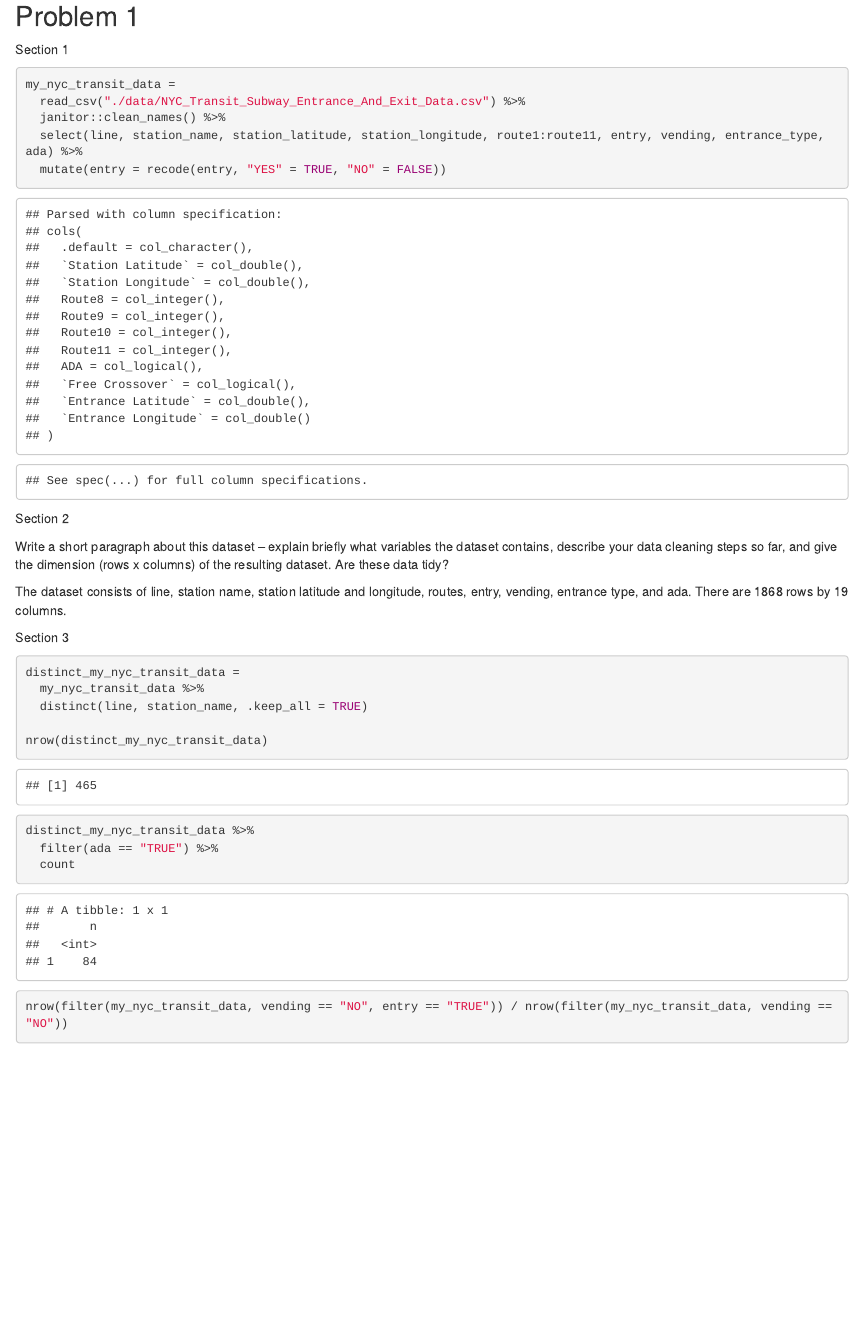
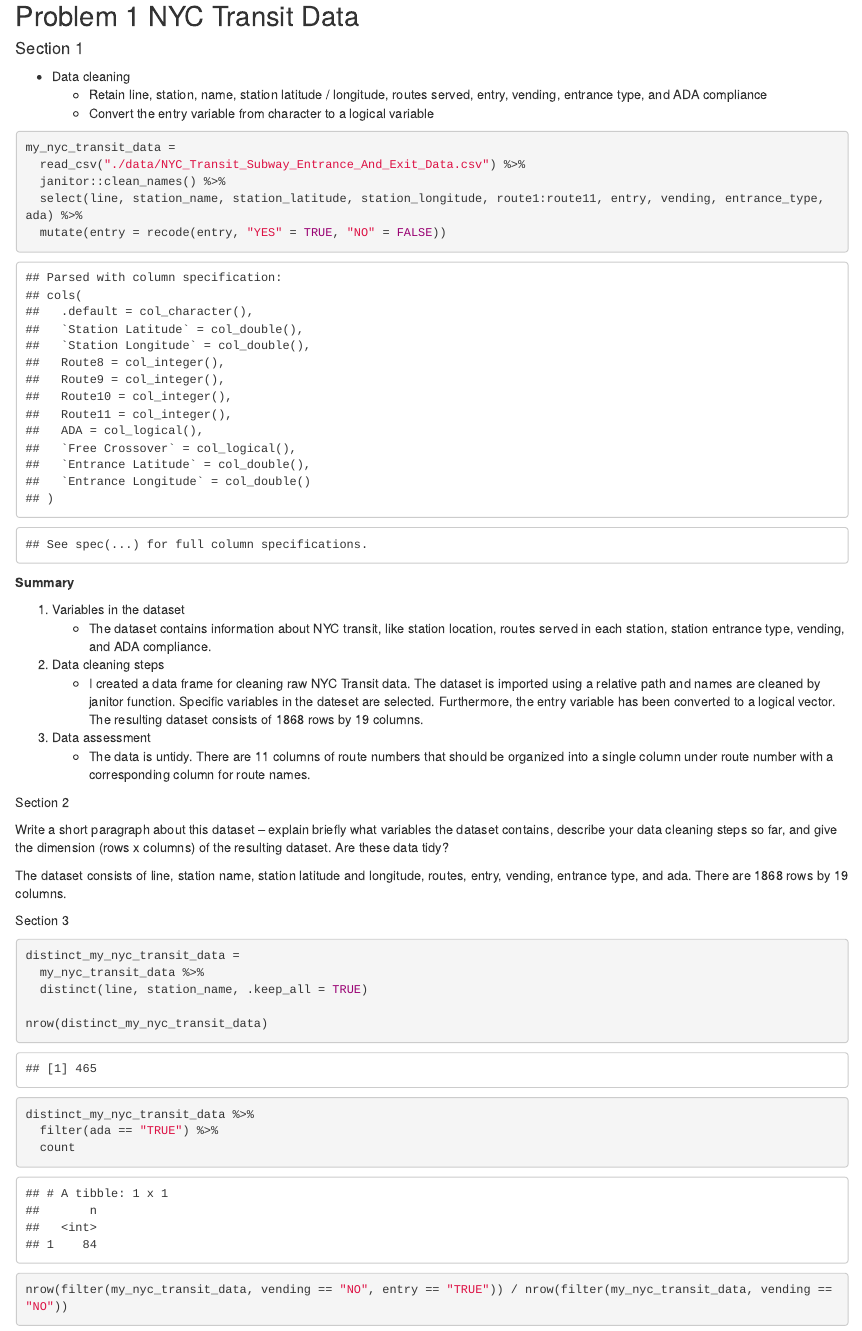
Before and after one commit to BingyuS/p8105_hw2_bs3142, an R Markdown document (p8105_hw2_bs3142.Rmd): the page in a window 1100 px wide, from 430 px down before the commit and from 140 px down after it, so that both start at the same text. The pictures show the output file p8105_hw2_bs3142.html that the author committed with the source, opened offline.

Commit message:
Q1: wrote summary

````diff
--- a/p8105_hw2_bs3142.Rmd
+++ b/p8105_hw2_bs3142.Rmd
@@ -10,2 +18,3 @@ knitr::opts_chunk$set(echo = TRUE)
 ```
 
+## Problem 1 NYC Transit Data
@@ -15,9 +21,10 @@ library(tidyverse)
 
-## Problem 1
+#### Section 1
+* Data cleaning
+    * Retain line, station, name, station latitude / longitude, routes served, entry, vending, entrance type, and ADA compliance
+    * Convert the entry variable from character to a logical variable
 
-Section 1
-
-```{r cleaned_my_nyc_transit_data}
+```{r clean_my_nyc_transit_data}
 my_nyc_transit_data =
   read_csv("./data/NYC_Transit_Subway_Entrance_And_Exit_Data.csv") %>%
   janitor::clean_names() %>%
@@ -25,6 +32,14 @@ my_nyc_transit_data =
   mutate(entry = recode(entry, "YES" = TRUE, "NO" = FALSE))
 ```
 
+**Summary**
+
+1. Variables in the dataset
+    * The dataset contains information about NYC transit, like station location, routes served in each station, station entrance type, vending, and ADA compliance.
+2. Data cleaning steps
+    * I created a data frame for cleaning raw NYC Transit data. The dataset is imported using a relative path and names are cleaned by janitor function. Specific variables in the dateset are selected. Furthermore, the entry variable has been converted to a logical vector. The resulting dataset consists of `r nrow(my_nyc_transit_data)` rows by `r ncol(my_nyc_transit_data)` columns.
+3. Data assessment
+    * The data is untidy. There are 11 columns of route numbers that should be organized into a single column under route number with a corresponding column for route names.
 
 Section 2
 
````
Also changed, not shown: p8105_hw2_bs3142.html, p8105_hw2_bs3142.Rmd (13 more changed lines).
